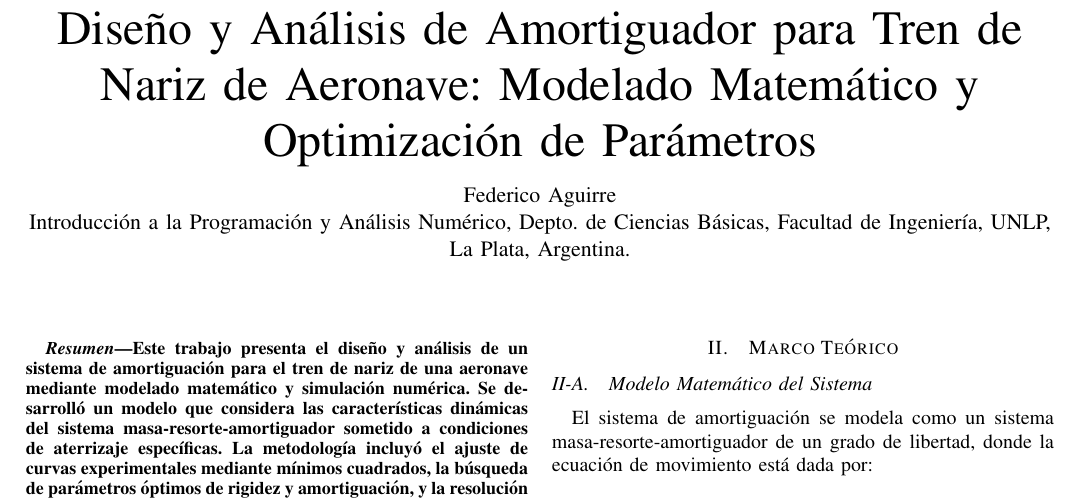
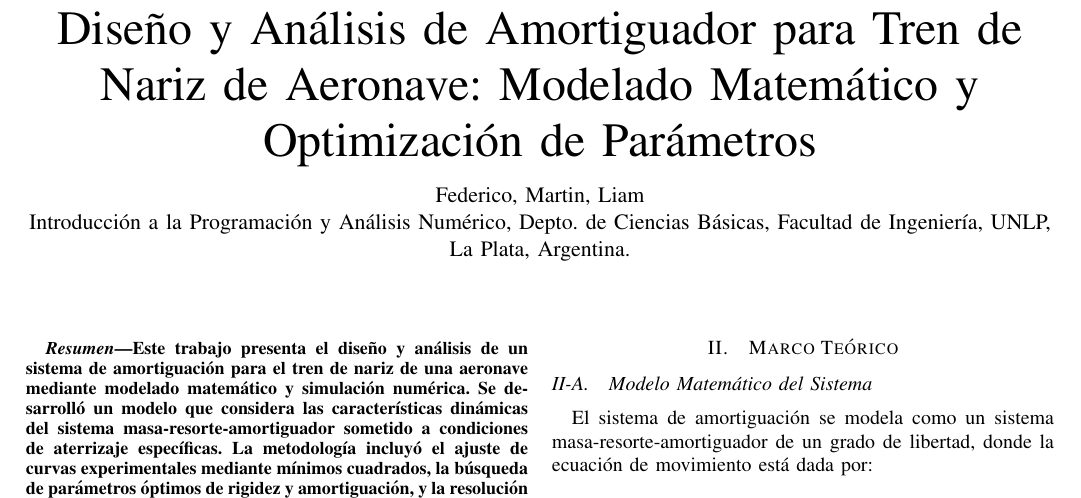
Before and after one commit to FedericoArielAguirre/amortiguador-aeronave-matlab, a LaTeX paper (docs/informe.tex): part of page 1 of 3, cut so that both start at the same text. Compiled offline with pdfLaTeX.

Commit message:
Update informe.tex

```diff
--- a/docs/informe.tex
+++ b/docs/informe.tex
@@ -23,7 +23,7 @@
 
 \title{Diseño y Análisis de Amortiguador para Tren de Nariz de Aeronave: Modelado Matemático y Optimización de Parámetros
 }
-\author{Federico Aguirre \\
+\author{Federico, Martin, Liam  \\
 Introducción a la Programación y Análisis Numérico, Depto. de Ciencias Básicas, Facultad de Ingeniería, UNLP, La Plata, Argentina.}
 \maketitle
 
```
